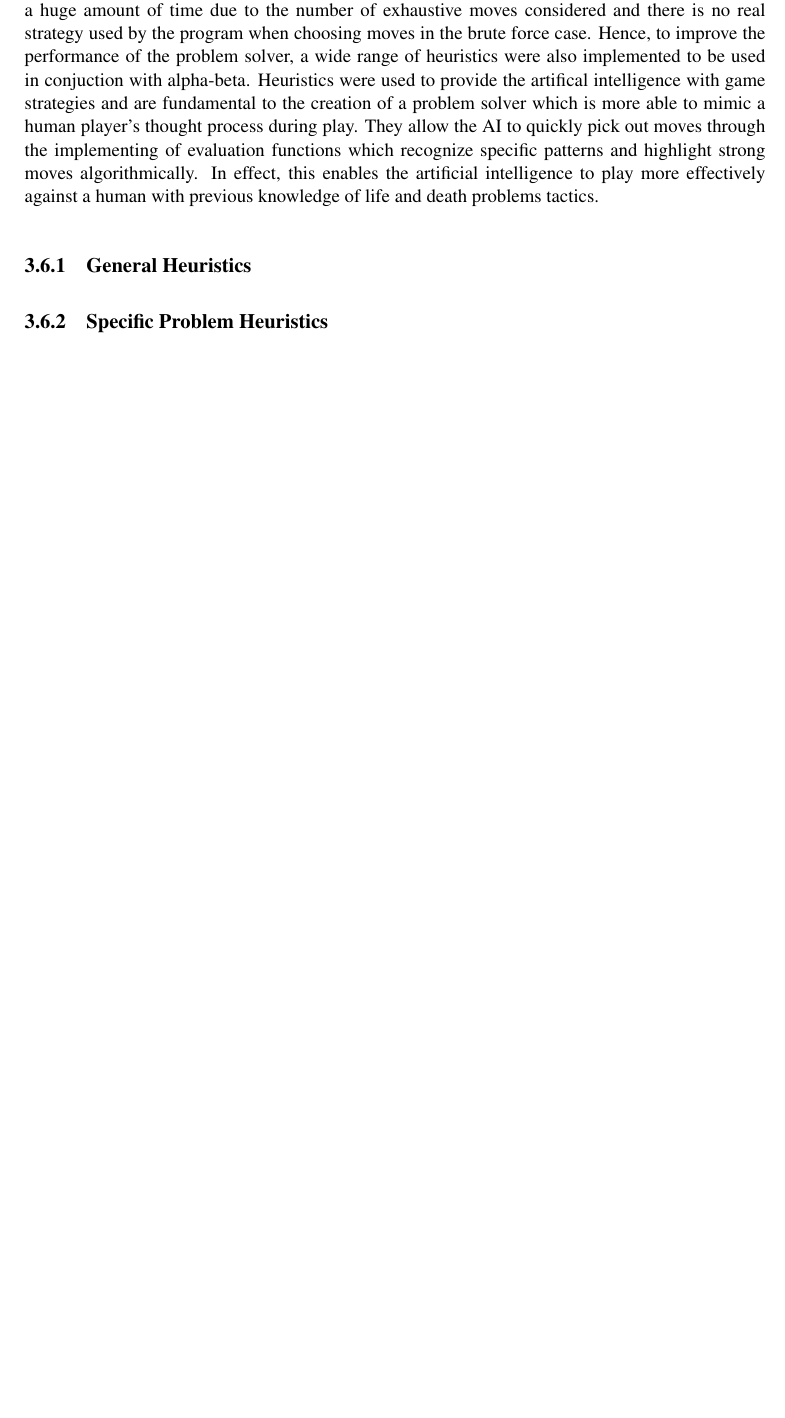
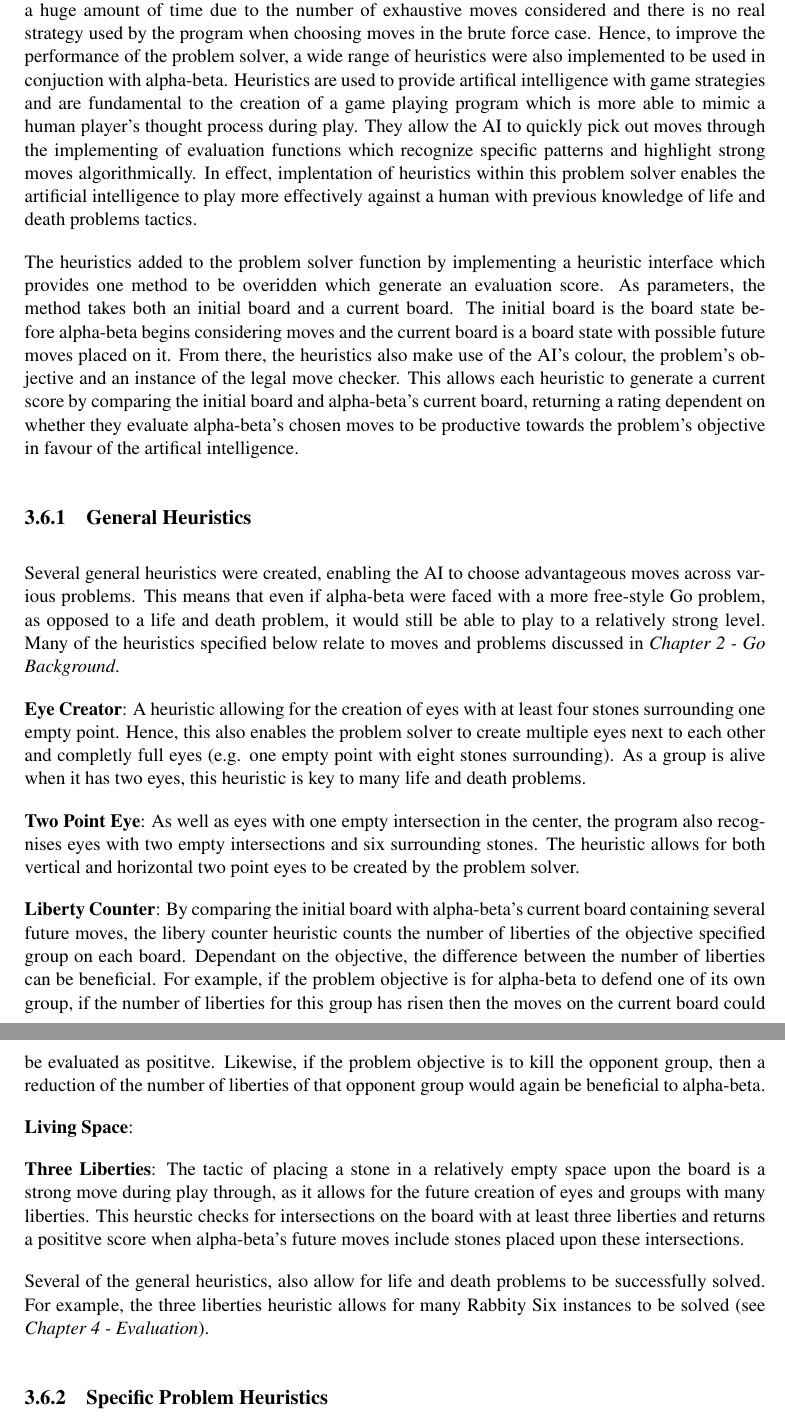
Before and after one commit to hoodscott/GoProject, a LaTeX thesis (dissertation/TeamIDissertation.tex): part of page 31 of 42 before the commit and two parts of pages 31 and 32 of 43 after it, the two joined at a grey line, cut so that both start at the same text, the shorter picture padded with empty space. Compiled offline with pdfLaTeX.

Commit message:
Updating heuristics section of diss

```diff
--- a/dissertation/TeamIDissertation.tex
+++ b/dissertation/TeamIDissertation.tex
@@ -435,7 +432,22 @@ Our implementation of the Alphabeta does not differ much to the one of the Minim
 
 \section{Heuristics Design And Implementation}
 
-Move selection through minimax and alpha-beta allows for a variety of problems to be solved when making use of brute force alone. However, the more complicated life and death problems take a huge amount of time due to the number of exhaustive moves considered and there is no real strategy used by the program when choosing moves in the brute force case. Hence, to improve the performance of the problem solver, a wide range of heuristics were also implemented to be used in conjuction with alpha-beta. Heuristics were used to provide the artifical intelligence with game strategies and are fundamental to the creation of a problem solver which is more able to mimic a human player's thought process during play. They allow the AI to quickly pick out moves through the implementing of evaluation functions which recognize specific patterns and highlight strong moves algorithmically. In effect, this enables the artificial intelligence to play more effectively against a human with previous knowledge of life and death problems tactics.
+Move selection through minimax and alpha-beta allows for a variety of problems to be solved when making use of brute force alone. However, the more complicated life and death problems take a huge amount of time due to the number of exhaustive moves considered and there is no real strategy used by the program when choosing moves in the brute force case. Hence, to improve the performance of the problem solver, a wide range of heuristics were also implemented to be used in conjuction with alpha-beta. Heuristics are used to provide artifical intelligence with game strategies and are fundamental to the creation of a game playing program which is more able to mimic a human player's thought process during play. They allow the AI to quickly pick out moves through the implementing of evaluation functions which recognize specific patterns and highlight strong moves algorithmically. In effect, implentation of heuristics within this problem solver enables the artificial intelligence to play more effectively against a human with previous knowledge of life and death problems tactics.
+
+The heuristics added to the problem solver function by implementing a heuristic interface which provides one method to be overidden which generate an evaluation score. As parameters, the method takes both an initial board and a current board. The initial board is the board state before alpha-beta begins considering moves and the current board is a board state with possible future moves placed on it. From there, the heuristics also make use of the AI's colour, the problem's objective and an instance of the legal move checker. This allows each heuristic to generate a current score by comparing the initial board and alpha-beta's current board, returning a rating dependent on whether they evaluate alpha-beta's chosen moves to be productive towards the problem's objective in favour of the artifical intelligence.
 
 \subsection{General Heuristics}
 
+Several general heuristics were created, enabling the AI to choose advantageous moves across various problems. This means that even if alpha-beta were faced with a more free-style Go problem, as opposed to a life and death problem, it would still be able to play to a relatively strong level. Many of the heuristics specified below relate to moves and problems discussed in \textit{Chapter 2 - Go Background}.
+
+\textbf{Eye Creator}: A heuristic allowing for the creation of eyes with at least four stones surrounding one empty point. Hence, this also enables the problem solver to create multiple eyes next to each other and completly full eyes (e.g. one empty point with eight stones surrounding). As a group is alive when it has two eyes, this heuristic is key to many life and death problems.
+
+\textbf{Two Point Eye}: As well as eyes with one empty intersection in the center, the program also recognises eyes with two empty intersections and six surrounding stones. The heuristic allows for both vertical and horizontal two point eyes to be created by the problem solver.
+
+\textbf{Liberty Counter}: By comparing the initial board with alpha-beta's current board containing several future moves, the libery counter heuristic counts the number of liberties of the objective specified group on each board. Dependant on the objective, the difference between the number of liberties can be beneficial. For example, if the problem objective is for alpha-beta to defend one of its own group, if the number of liberties for this group has risen then the moves on the current board could be evaluated as posititve. Likewise, if the problem objective is to kill the opponent group, then a reduction of the number of liberties of that opponent group would again be beneficial to alpha-beta.
+
+\textbf{Living Space}:
+
+\textbf{Three Liberties}: The tactic of placing a stone in a relatively empty space upon the board is a strong move during play through, as it allows for the future creation of eyes and groups with many liberties. This heurstic checks for intersections on the board with at least three liberties and returns a posititve score when alpha-beta's future moves include stones placed upon these intersections.
+
+Several of the general heuristics, also allow for life and death problems to be successfully solved. For example, the three liberties heuristic allows for many Rabbity Six instances to be solved (see \textit{Chapter 4 - Evaluation}).
```
Also changed, not shown: dissertation/TeamIDissertation.bib (+0 -5 lines), dissertation/TeamIDissertation.pdf, dissertation/TeamIDissertation.tex (16 more changed lines), 4 other files.
